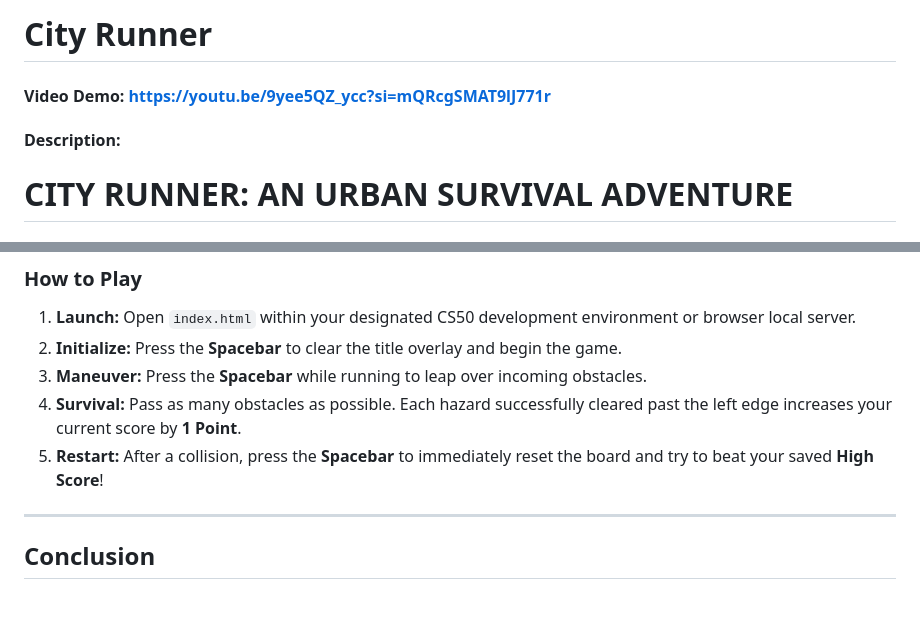
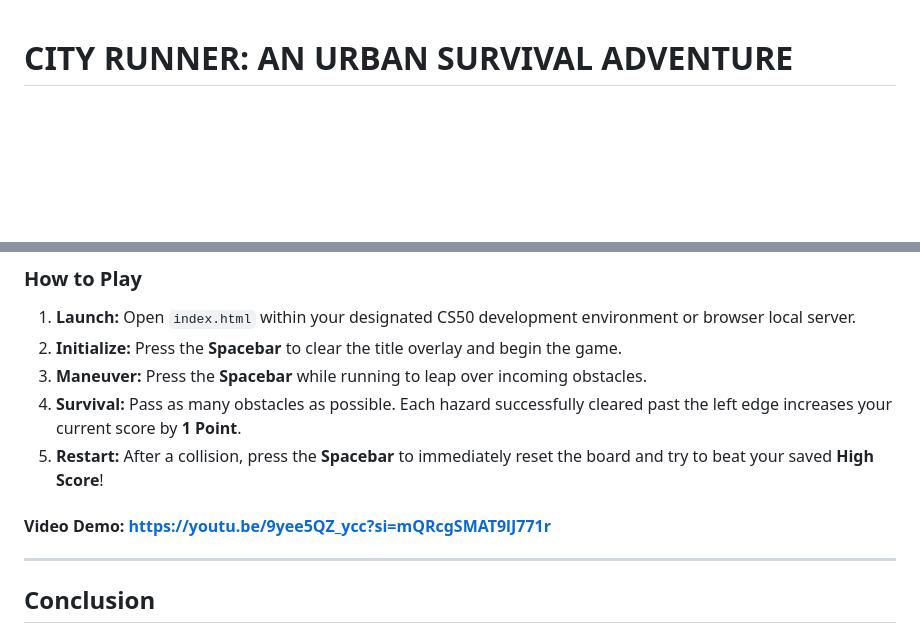
Before and after one commit to mhdilshad/City-Runner-Game, a Markdown page: README.md, 2 parts joined by grey strips. GitHub-like rendering; blank space fills up the shorter version.

```diff
--- a/README.md
+++ b/README.md
@@ -1,8 +1,3 @@
-# City Runner
-#### Video Demo: https://youtu.be/9yee5QZ_ycc?si=mQRcgSMAT9lJ771r
-#### Description:
-
-
 # CITY RUNNER: AN URBAN SURVIVAL ADVENTURE
 
 ## Project Overview
@@ -68,6 +63,8 @@ During post-collision testing, having the active live score display remaining in
 4.  **Survival:** Pass as many obstacles as possible. Each hazard successfully cleared past the left edge increases your current score by **1 Point**.
 5.  **Restart:** After a collision, press the **Spacebar** to immediately reset the board and try to beat your saved **High Score**!
 
+#### Video Demo: https://youtu.be/9yee5QZ_ycc?si=mQRcgSMAT9lJ771r
+
 ---
 
 ## Conclusion
```
